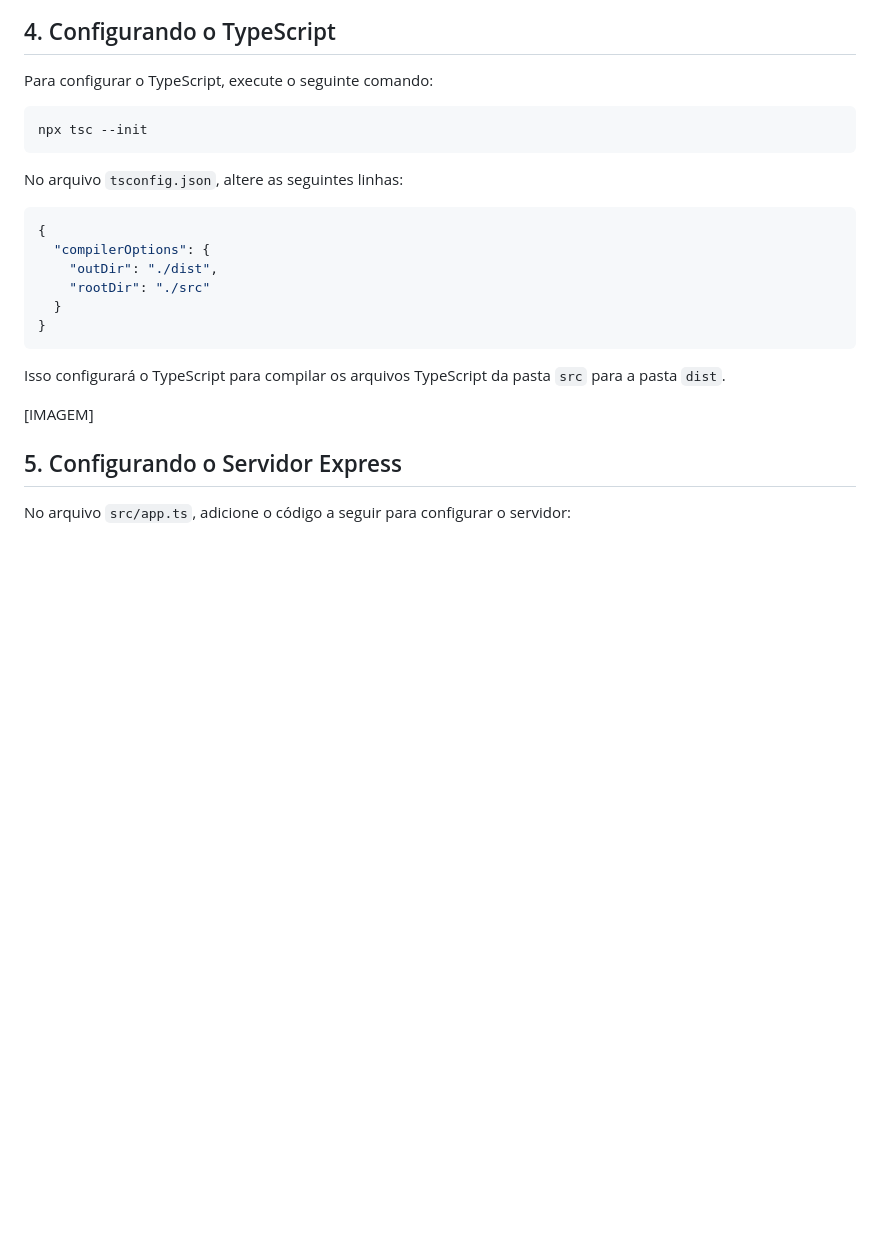
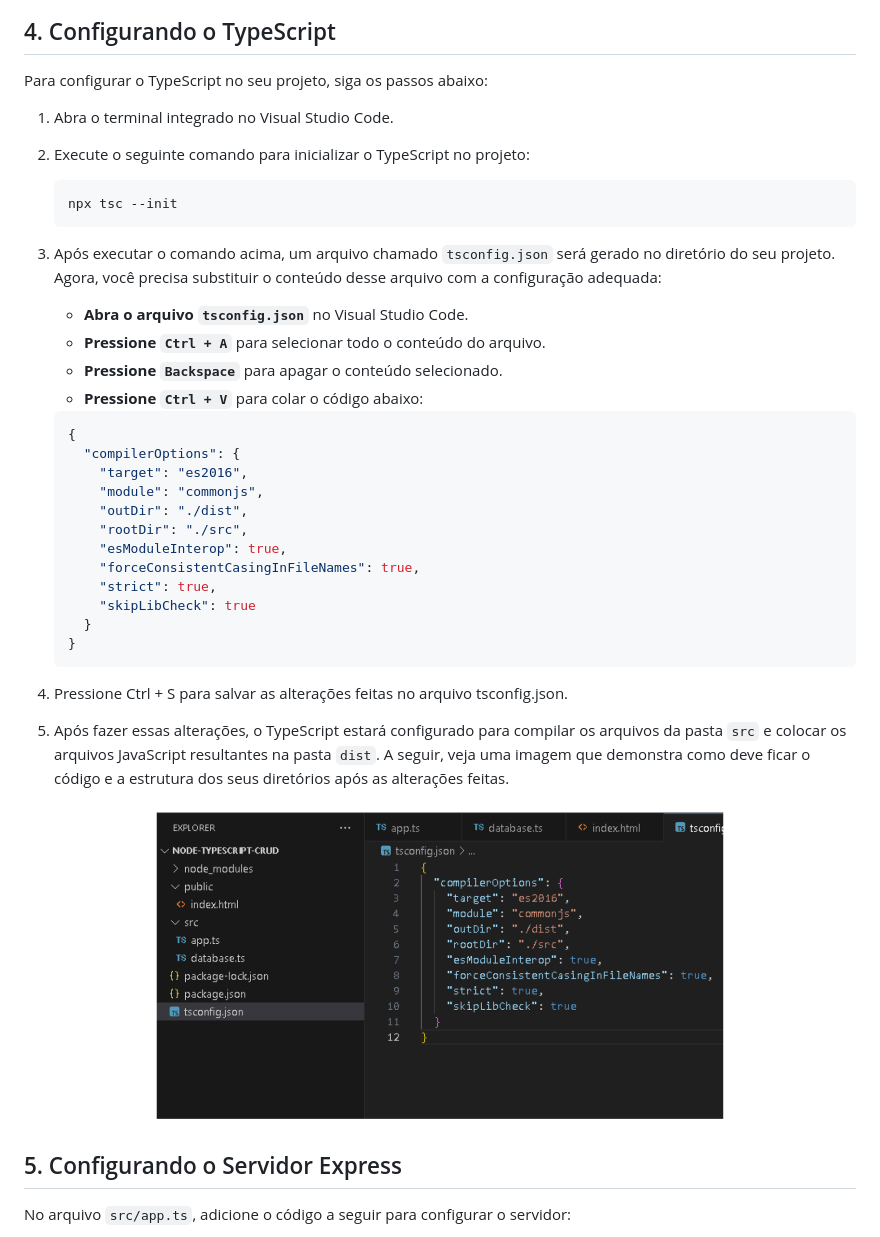
Before and after one commit to YanWeberFrancelino/2024-IA22-2TRI, a Markdown page: README.md, the part around the change. Drawn GitHub-style; pictures changed too: img/estrutura3.png (added); blank space fills up the shorter version.

````diff
--- a/README.md
+++ b/README.md
@@ -106,26 +106,41 @@ A seguir, veja uma imagem que demonstra como deve ficar a estrutura dos seus dir
 
 ## 4. Configurando o TypeScript
 
-Para configurar o TypeScript, execute o seguinte comando:
+Para configurar o TypeScript no seu projeto, siga os passos abaixo:
 
-```bash
-npx tsc --init
-```
+1. Abra o terminal integrado no Visual Studio Code.
+2. Execute o seguinte comando para inicializar o TypeScript no projeto:
 
-No arquivo `tsconfig.json`, altere as seguintes linhas:
+   ```bash
+   npx tsc --init
+   ```
 
-```json
-{
-  "compilerOptions": {
-    "outDir": "./dist",
-    "rootDir": "./src"
-  }
-}
-```
+3. Após executar o comando acima, um arquivo chamado `tsconfig.json` será gerado no diretório do seu projeto. Agora, você precisa substituir o conteúdo desse arquivo com a configuração adequada:
 
-Isso configurará o TypeScript para compilar os arquivos TypeScript da pasta `src` para a pasta `dist`.
+   - **Abra o arquivo `tsconfig.json`** no Visual Studio Code.
+   - **Pressione `Ctrl + A`** para selecionar todo o conteúdo do arquivo.
+   - **Pressione `Backspace`** para apagar o conteúdo selecionado.
+   - **Pressione `Ctrl + V`** para colar o código abaixo:
 
-[IMAGEM]
+   ```json
+   {
+     "compilerOptions": {
+       "target": "es2016",
+       "module": "commonjs",
+       "outDir": "./dist",
+       "rootDir": "./src",
+       "esModuleInterop": true,
+       "forceConsistentCasingInFileNames": true,
+       "strict": true,
+       "skipLibCheck": true
+     }
+   }
+   ```
+
+4. Pressione Ctrl + S para salvar as alterações feitas no arquivo tsconfig.json.
+5. Após fazer essas alterações, o TypeScript estará configurado para compilar os arquivos da pasta `src` e colocar os arquivos JavaScript resultantes na pasta `dist`. A seguir, veja uma imagem que demonstra como deve ficar o código e a estrutura dos seus diretórios após as alterações feitas.
+
+![Conferir Estrutura](img/estrutura3.png)
 
 ## 5. Configurando o Servidor Express
 
````
Also changed, not shown: img/estrutura2.png (added).
